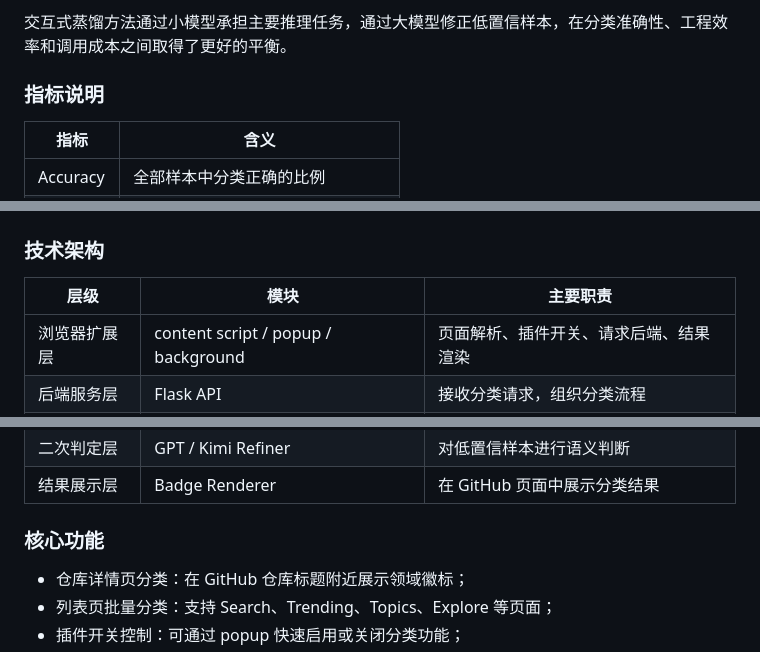
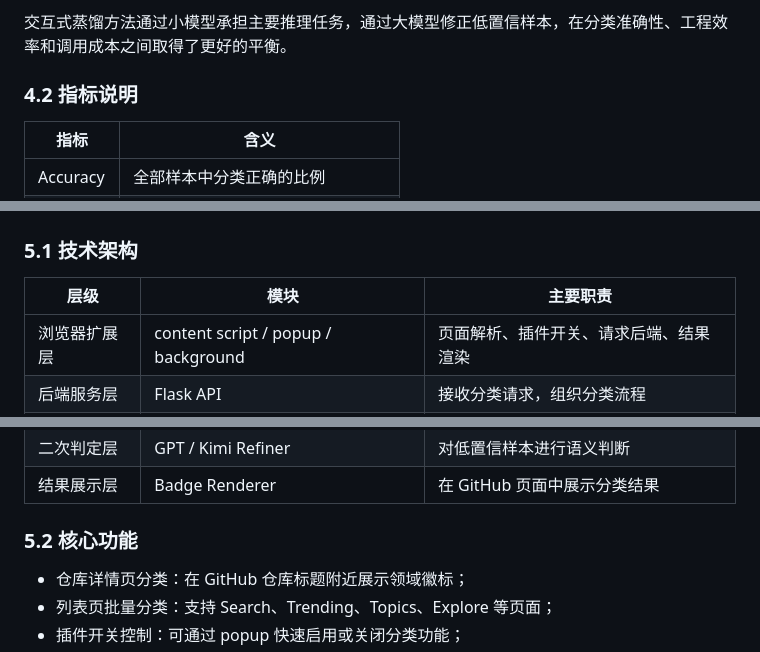
Before and after one commit to BINGOik/Automated-GitHub-Repository-Categorization-Chrome-Extension, a Markdown page: README.md, 3 parts joined by grey strips. Rendered like a GitHub page.

```diff
--- a/README.md
+++ b/README.md
@@ -149,7 +149,7 @@ else:
 
 交互式蒸馏方法通过小模型承担主要推理任务，通过大模型修正低置信样本，在分类准确性、工程效率和调用成本之间取得了更好的平衡。
 
-### 指标说明
+### 4.2 指标说明
 
 | 指标 | 含义 |
 |---|---|
@@ -165,7 +165,7 @@ else:
 
 ![System Architecture](./assets/system-architecture.png)
 
-### 技术架构
+### 5.1 技术架构
 
 | 层级 | 模块 | 主要职责 |
 |---|---|---|
@@ -177,7 +177,7 @@ else:
 | 二次判定层 | GPT / Kimi Refiner | 对低置信样本进行语义判断 |
 | 结果展示层 | Badge Renderer | 在 GitHub 页面中展示分类结果 |
 
-### 核心功能
+### 5.2 核心功能
 
 - 仓库详情页分类：在 GitHub 仓库标题附近展示领域徽标；
 - 列表页批量分类：支持 Search、Trending、Topics、Explore 等页面；
```
Also changed, not shown: other parts of README.md (+14 -14 lines).
